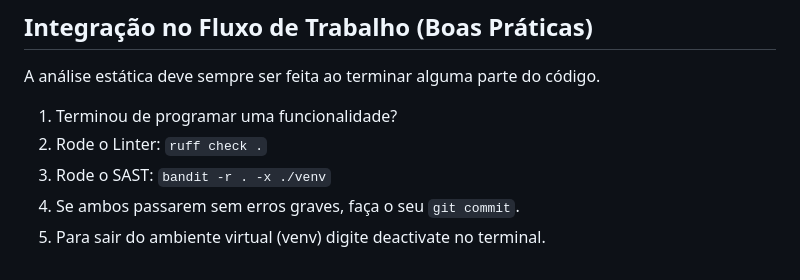
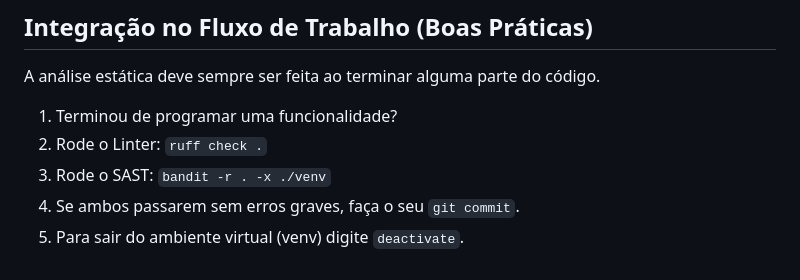
Before and after one commit to Thiago-Heleno/teto_justo_app, a Markdown page: README.md, the part around the change. GitHub-like rendering.

Commit message:
update readme para desativar o ambiente virtual

```diff
--- a/README.md
+++ b/README.md
@@ -99,4 +99,4 @@ A análise estática deve sempre ser feita ao terminar alguma parte do código.
 2. Rode o Linter: `ruff check .`
 3. Rode o SAST: `bandit -r . -x ./venv`
 4. Se ambos passarem sem erros graves, faça o seu `git commit`.
-5. Para sair do ambiente virtual (venv) digite deactivate no terminal.
+5. Para sair do ambiente virtual (venv) digite `deactivate`.
```
